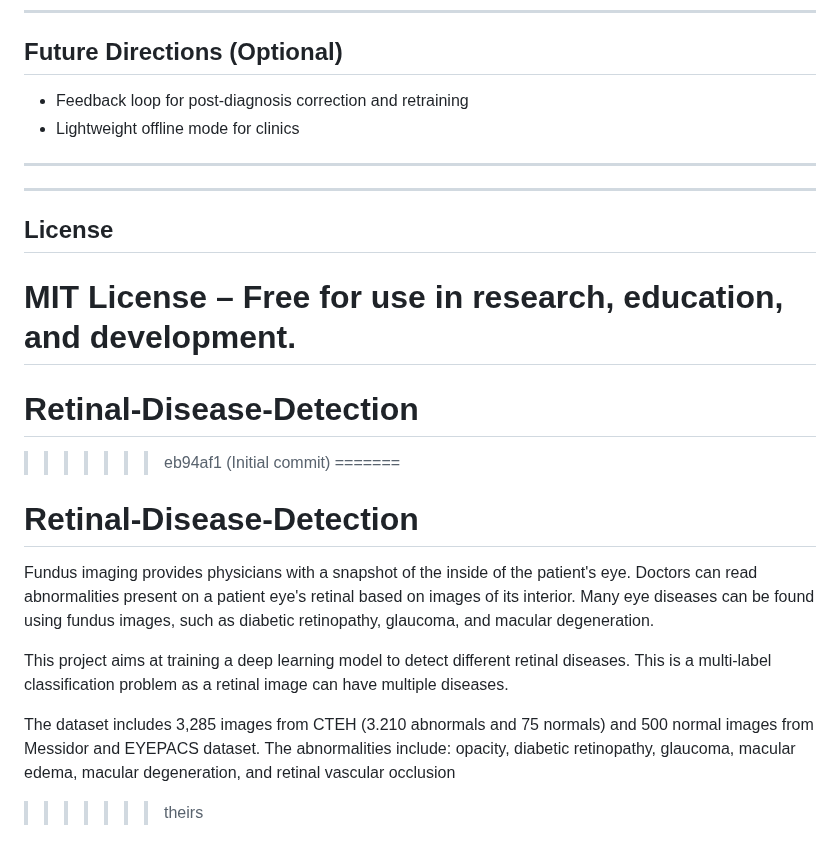
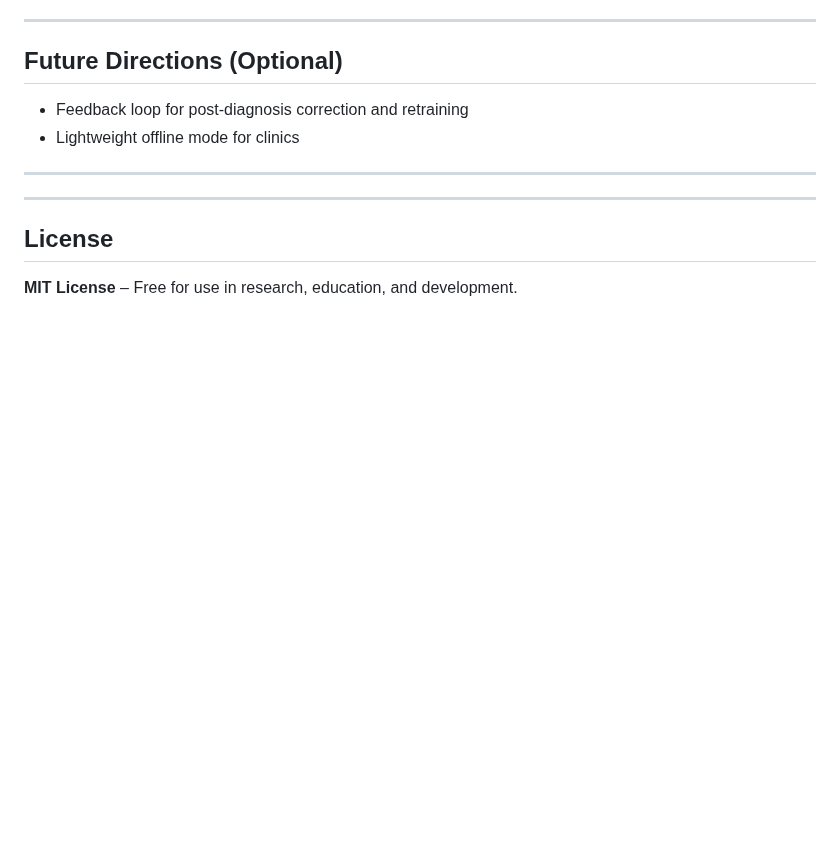
Before and after one commit to blueraymusic/Retinal, a Markdown page: README.md, the part around the change. GitHub-like rendering; blank space fills up the shorter version.

```diff
--- a/README.md
+++ b/README.md
@@ -141,19 +141,3 @@ We suspect with high confidence the presence of diabetic retinopathy (99.4%), ma
 
 ## License
 **MIT License** – Free for use in research, education, and development.
-=======
-# Retinal-Disease-Detection
->>>>>>> eb94af1 (Initial commit)
-=======
-# Retinal-Disease-Detection
-
-Fundus imaging provides physicians with a snapshot of the inside of the patient's eye.
-Doctors can read abnormalities present on a patient eye's retinal based on images of its interior.
-Many eye diseases can be found using fundus images, such as diabetic retinopathy, glaucoma, and macular degeneration.
-
-This project aims at training a deep learning model to detect different retinal diseases.
-This is a multi-label classification problem as a retinal image can have multiple diseases.
-
-The dataset includes 3,285 images from CTEH (3.210 abnormals and 75 normals) and 500 normal images from Messidor and EYEPACS dataset.
-The abnormalities include: opacity, diabetic retinopathy, glaucoma, macular edema, macular degeneration, and retinal vascular occlusion
->>>>>>> theirs
```
